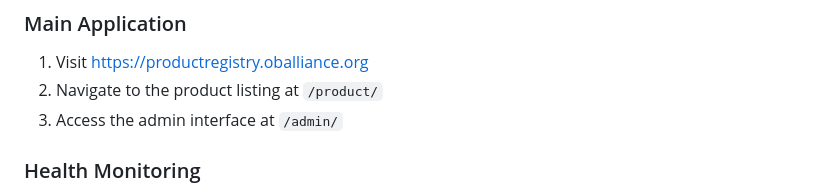
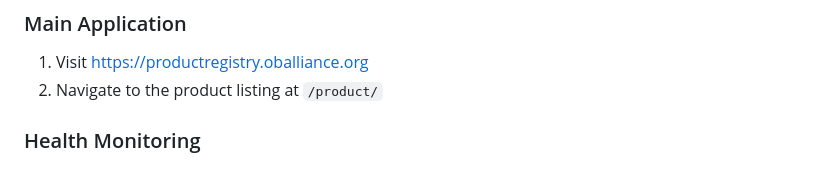
Before and after one commit to Open-Orange-Button/Orange-Button-ProductRegistry, a Markdown page: README.md, the part around the change. GitHub-like rendering.

```diff
--- a/README.md
+++ b/README.md
@@ -25,7 +25,6 @@ Orange Button Product Registry is a centralized platform for managing and regist
 ### Main Application
 1. Visit [https://productregistry.oballiance.org](https://productregistry.oballiance.org)
 2. Navigate to the product listing at `/product/`
-3. Access the admin interface at `/admin/`
 
 ### Health Monitoring
 - Health endpoint: [https://productregistry.oballiance.org/health](https://productregistry.oballiance.org/health)
```
